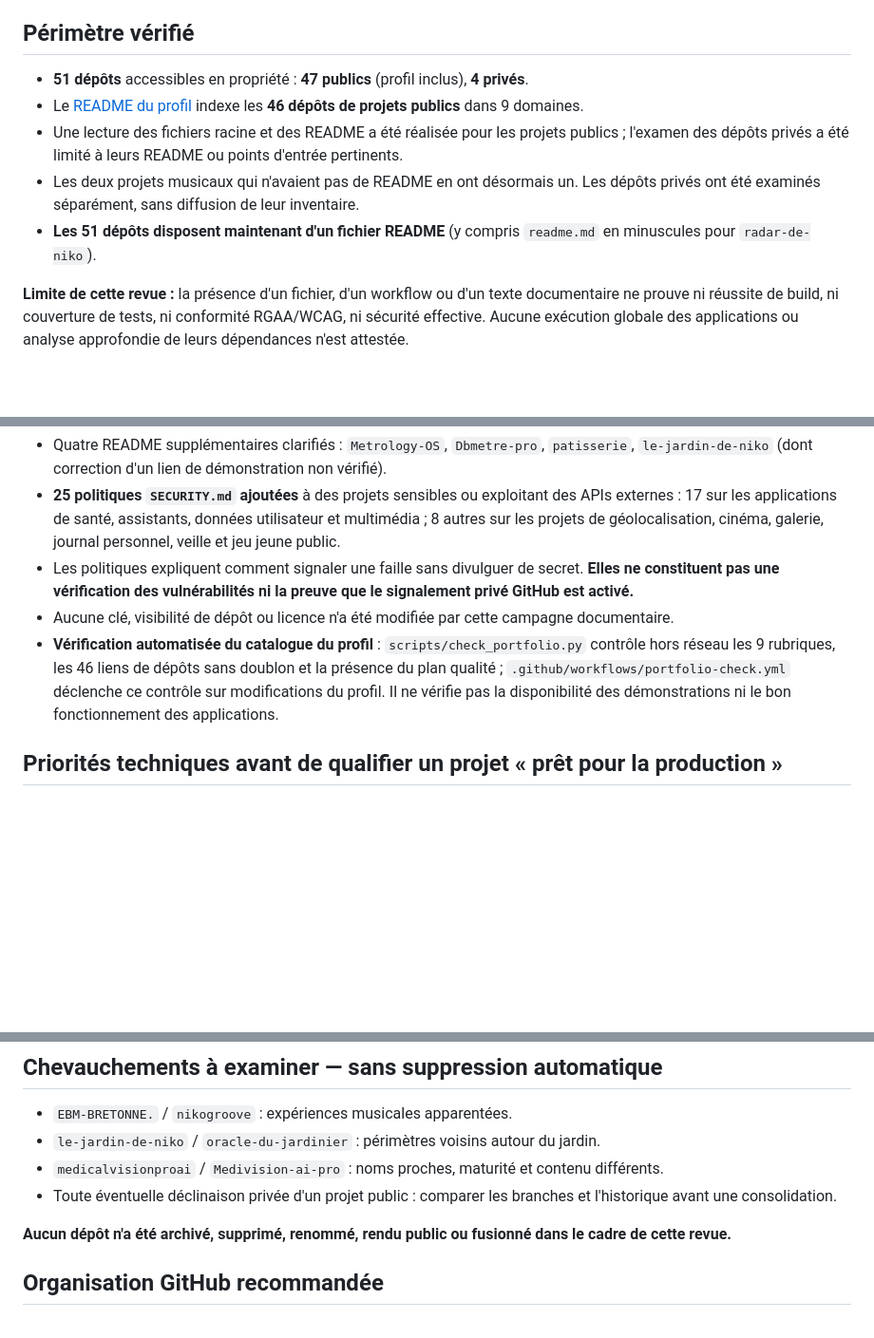
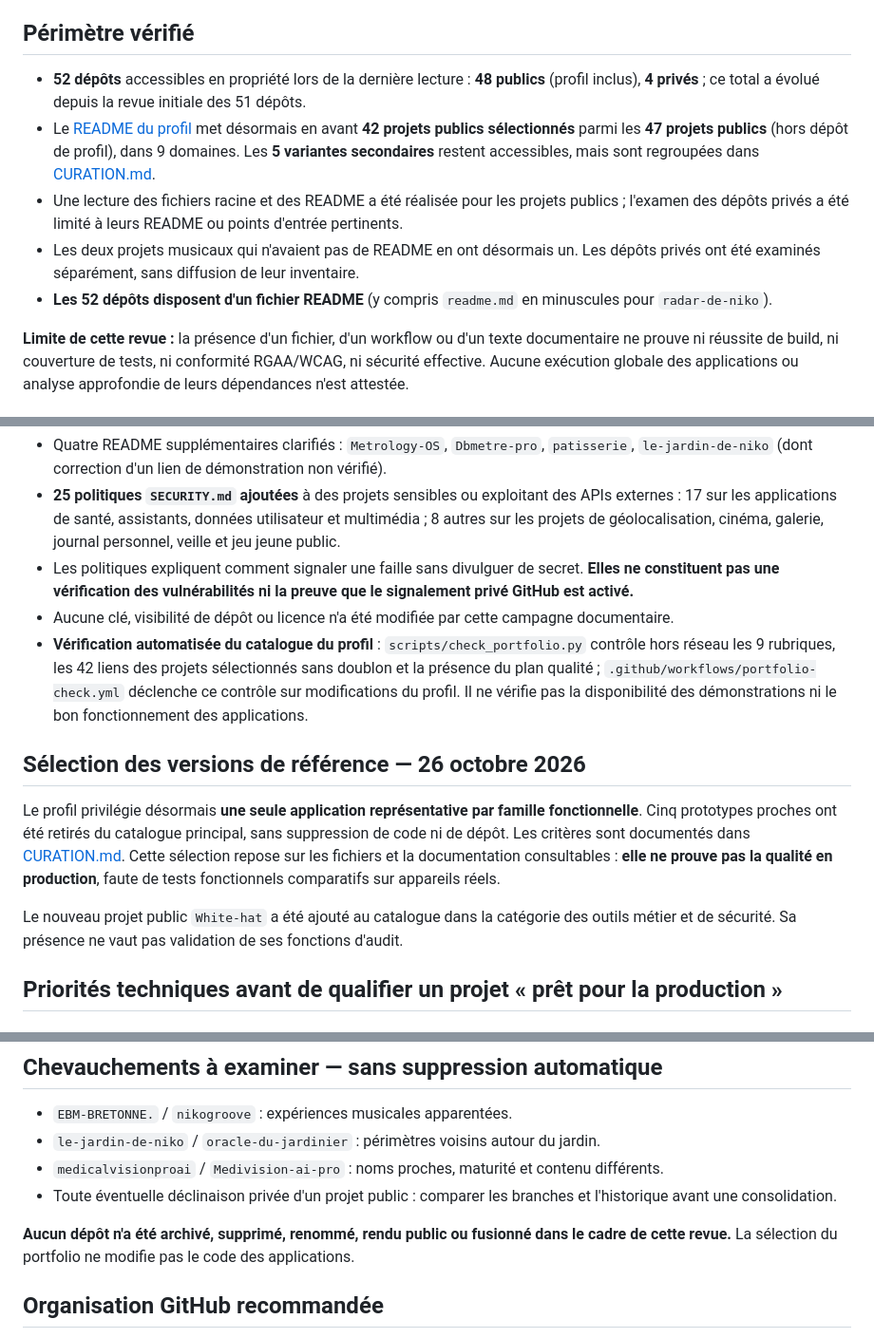
Before and after one commit to Nikoju1977/Nikoju1977, a Markdown page: QUALITY_ROADMAP.md, 3 parts joined by grey strips. Shown at 95% size. Rendered like a GitHub page; blank space fills up the shorter version.

Commit message:
docs: update repository inventory and deduplication policy

```diff
--- a/QUALITY_ROADMAP.md
+++ b/QUALITY_ROADMAP.md
@@ -5,11 +5,11 @@
 
 ## Périmètre vérifié
 
-- **51 dépôts** accessibles en propriété : **47 publics** (profil inclus), **4 privés**.
-- Le [README du profil](README.md) indexe les **46 dépôts de projets publics** dans 9 domaines.
+- **52 dépôts** accessibles en propriété lors de la dernière lecture : **48 publics** (profil inclus), **4 privés** ; ce total a évolué depuis la revue initiale des 51 dépôts.
+- Le [README du profil](README.md) met désormais en avant **42 projets publics sélectionnés** parmi les **47 projets publics** (hors dépôt de profil), dans 9 domaines. Les **5 variantes secondaires** restent accessibles, mais sont regroupées dans [CURATION.md](CURATION.md).
 - Une lecture des fichiers racine et des README a été réalisée pour les projets publics ; l'examen des dépôts privés a été limité à leurs README ou points d'entrée pertinents.
 - Les deux projets musicaux qui n'avaient pas de README en ont désormais un. Les dépôts privés ont été examinés séparément, sans diffusion de leur inventaire.
-- **Les 51 dépôts disposent maintenant d'un fichier README** (y compris `readme.md` en minuscules pour `radar-de-niko`).
+- **Les 52 dépôts disposent d'un fichier README** (y compris `readme.md` en minuscules pour `radar-de-niko`).
 
 **Limite de cette revue :** la présence d'un fichier, d'un workflow ou d'un texte documentaire ne prouve ni réussite de build, ni couverture de tests, ni conformité RGAA/WCAG, ni sécurité effective. Aucune exécution globale des applications ou analyse approfondie de leurs dépendances n'est attestée.
 
@@ -26,7 +26,13 @@
 - **25 politiques `SECURITY.md` ajoutées** à des projets sensibles ou exploitant des APIs externes : 17 sur les applications de santé, assistants, données utilisateur et multimédia ; 8 autres sur les projets de géolocalisation, cinéma, galerie, journal personnel, veille et jeu jeune public.
 - Les politiques expliquent comment signaler une faille sans divulguer de secret. **Elles ne constituent pas une vérification des vulnérabilités ni la preuve que le signalement privé GitHub est activé.**
 - Aucune clé, visibilité de dépôt ou licence n'a été modifiée par cette campagne documentaire.
-- **Vérification automatisée du catalogue du profil** : `scripts/check_portfolio.py` contrôle hors réseau les 9 rubriques, les 46 liens de dépôts sans doublon et la présence du plan qualité ; `.github/workflows/portfolio-check.yml` déclenche ce contrôle sur modifications du profil. Il ne vérifie pas la disponibilité des démonstrations ni le bon fonctionnement des applications.
+- **Vérification automatisée du catalogue du profil** : `scripts/check_portfolio.py` contrôle hors réseau les 9 rubriques, les 42 liens des projets sélectionnés sans doublon et la présence du plan qualité ; `.github/workflows/portfolio-check.yml` déclenche ce contrôle sur modifications du profil. Il ne vérifie pas la disponibilité des démonstrations ni le bon fonctionnement des applications.
+
+## Sélection des versions de référence — 26 octobre 2026
+
+Le profil privilégie désormais **une seule application représentative par famille fonctionnelle**. Cinq prototypes proches ont été retirés du catalogue principal, sans suppression de code ni de dépôt. Les critères sont documentés dans [CURATION.md](CURATION.md). Cette sélection repose sur les fichiers et la documentation consultables : **elle ne prouve pas la qualité en production**, faute de tests fonctionnels comparatifs sur appareils réels.
+
+Le nouveau projet public `White-hat` a été ajouté au catalogue dans la catégorie des outils métier et de sécurité. Sa présence ne vaut pas validation de ses fonctions d'audit.
 
 ## Priorités techniques avant de qualifier un projet « prêt pour la production »
 
@@ -78,7 +84,7 @@ Les cases non cochées représentent un **travail restant à confirmer**, et non
 - `medicalvisionproai` / `Medivision-ai-pro` : noms proches, maturité et contenu différents.
 - Toute éventuelle déclinaison privée d'un projet public : comparer les branches et l'historique avant une consolidation.
 
-**Aucun dépôt n'a été archivé, supprimé, renommé, rendu public ou fusionné dans le cadre de cette revue.**
+**Aucun dépôt n'a été archivé, supprimé, renommé, rendu public ou fusionné dans le cadre de cette revue.** La sélection du portfolio ne modifie pas le code des applications.
 
 ## Organisation GitHub recommandée
 
```
